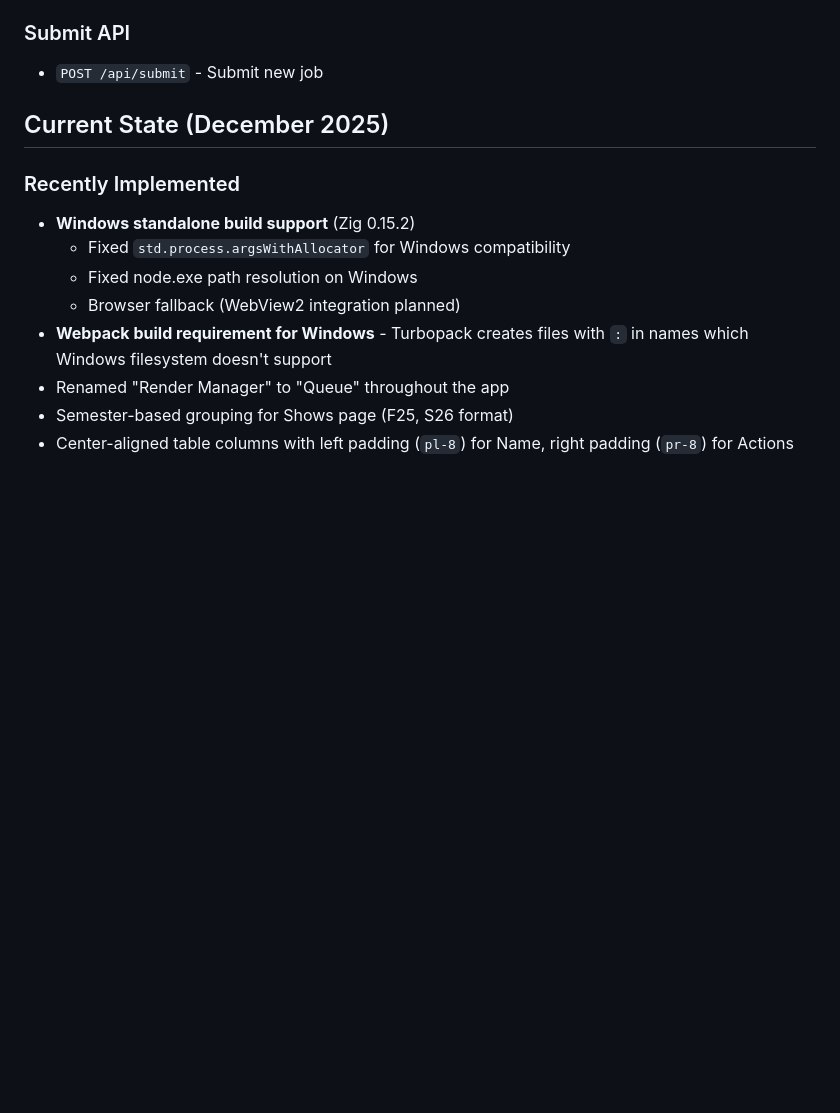
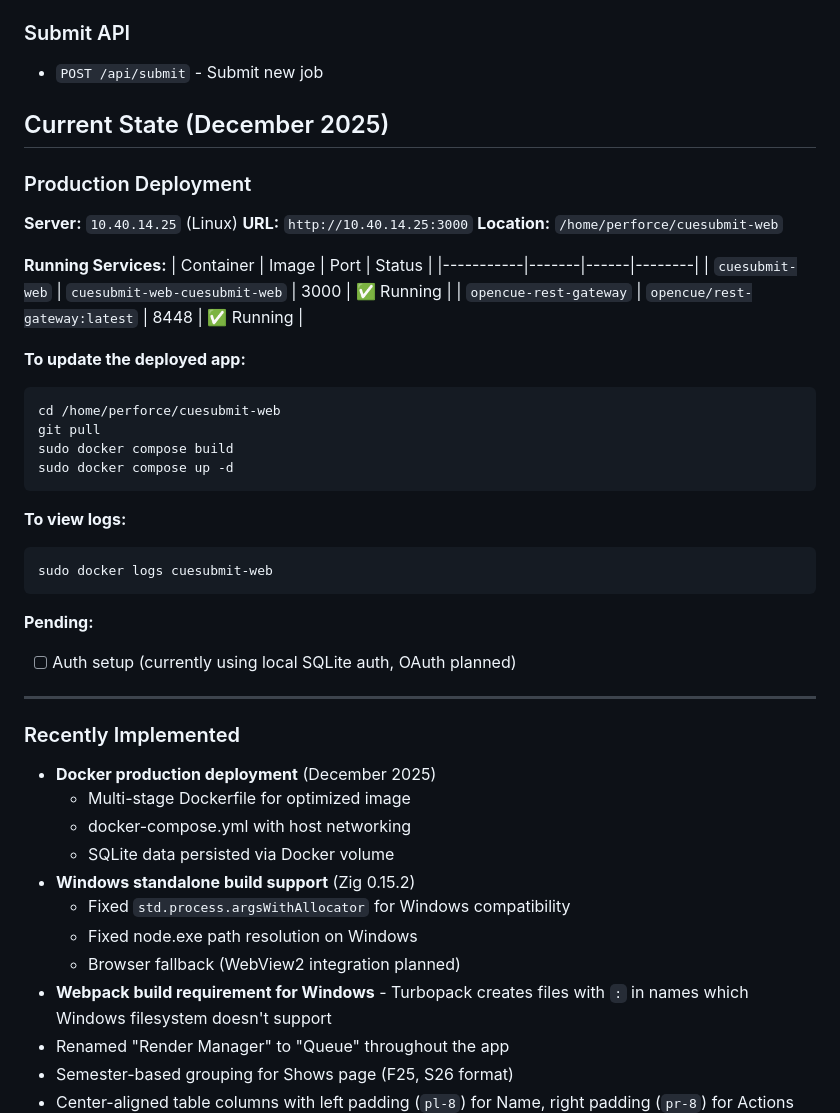
Before and after one commit to vult-systems/cuesubmit-web, a Markdown page: context.md, the part around the change. Rendered like a GitHub page; blank space fills up the shorter version.

Commit message:
Update context with production deployment details

````diff
--- a/context.md
+++ b/context.md
@@ -292,8 +292,42 @@ cp -r ../../.next/static .next/static
 
 ## Current State (December 2025)
 
+### Production Deployment
+
+**Server:** `10.40.14.25` (Linux)
+**URL:** `http://10.40.14.25:3000`
+**Location:** `/home/perforce/cuesubmit-web`
+
+**Running Services:**
+| Container | Image | Port | Status |
+|-----------|-------|------|--------|
+| `cuesubmit-web` | `cuesubmit-web-cuesubmit-web` | 3000 | ✅ Running |
+| `opencue-rest-gateway` | `opencue/rest-gateway:latest` | 8448 | ✅ Running |
+
+**To update the deployed app:**
+```bash
+cd /home/perforce/cuesubmit-web
+git pull
+sudo docker compose build
+sudo docker compose up -d
+```
+
+**To view logs:**
+```bash
+sudo docker logs cuesubmit-web
+```
+
+**Pending:**
+- [ ] Auth setup (currently using local SQLite auth, OAuth planned)
+
+---
+
 ### Recently Implemented
 
+- **Docker production deployment** (December 2025)
+  - Multi-stage Dockerfile for optimized image
+  - docker-compose.yml with host networking
+  - SQLite data persisted via Docker volume
 - **Windows standalone build support** (Zig 0.15.2)
   - Fixed `std.process.argsWithAllocator` for Windows compatibility
   - Fixed node.exe path resolution on Windows
````
